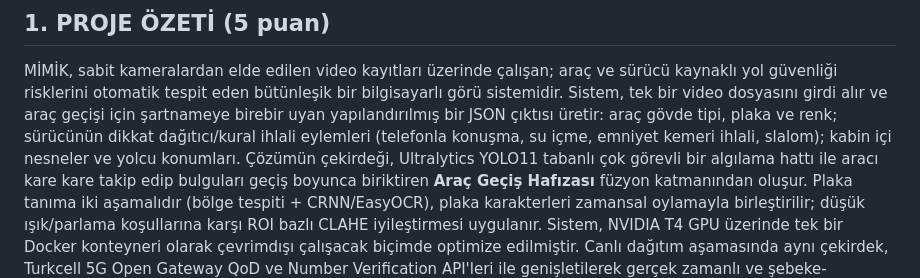
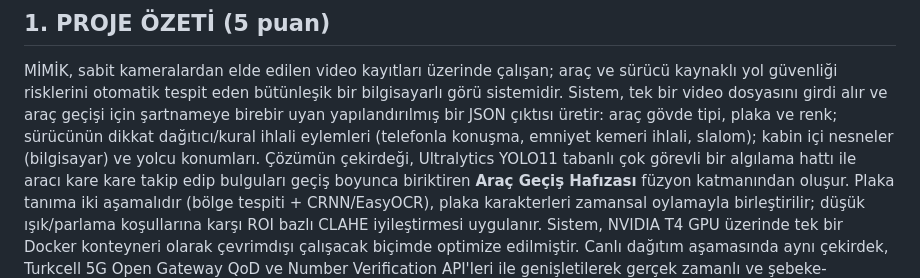
Before and after one commit to beysu07/mimik-5g-road-safety, a Markdown page: docs/ftr_rapor_icerik.md, the part around one of its changes. Rendered like a GitHub page.

```diff
--- a/docs/ftr_rapor_icerik.md
+++ b/docs/ftr_rapor_icerik.md
@@ -11,8 +11,8 @@ MİMİK, sabit kameralardan elde edilen video kayıtları üzerinde çalışan;
 kaynaklı yol güvenliği risklerini otomatik tespit eden bütünleşik bir bilgisayarlı görü
 sistemidir. Sistem, tek bir video dosyasını girdi alır ve araç geçişi için şartnameye
 birebir uyan yapılandırılmış bir JSON çıktısı üretir: araç gövde tipi, plaka ve renk;
-sürücünün dikkat dağıtıcı/kural ihlali eylemleri (telefonla konuşma, su içme, emniyet
-kemeri ihlali, slalom); kabin içi nesneler ve yolcu konumları. Çözümün çekirdeği,
+sürücünün dikkat dağıtıcı/kural ihlali eylemleri (telefonla konuşma, emniyet kemeri ihlali,
+slalom); kabin içi nesneler (bilgisayar) ve yolcu konumları. Çözümün çekirdeği,
 Ultralytics YOLO11 tabanlı çok görevli bir algılama hattı ile aracı kare kare takip edip
 bulguları geçiş boyunca biriktiren **Araç Geçiş Hafızası** füzyon katmanından oluşur.
 Plaka tanıma iki aşamalıdır (bölge tespiti + CRNN/EasyOCR), plaka karakterleri zamansal
```
Also changed, not shown: other parts of docs/ftr_rapor_icerik.md (+28 -17 lines).
